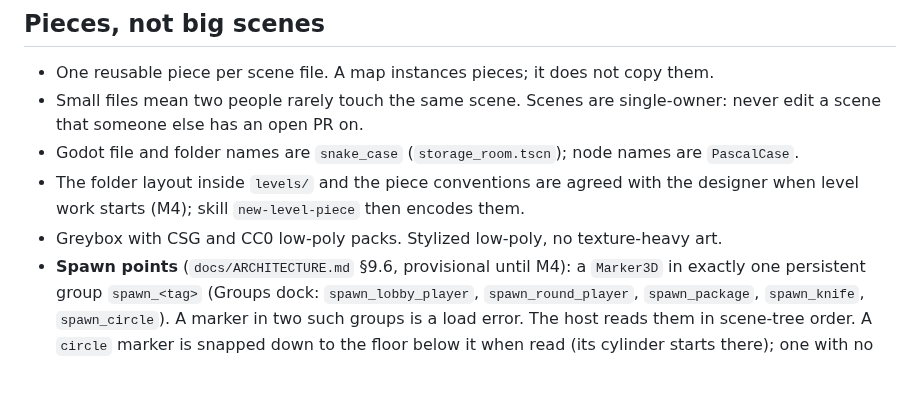
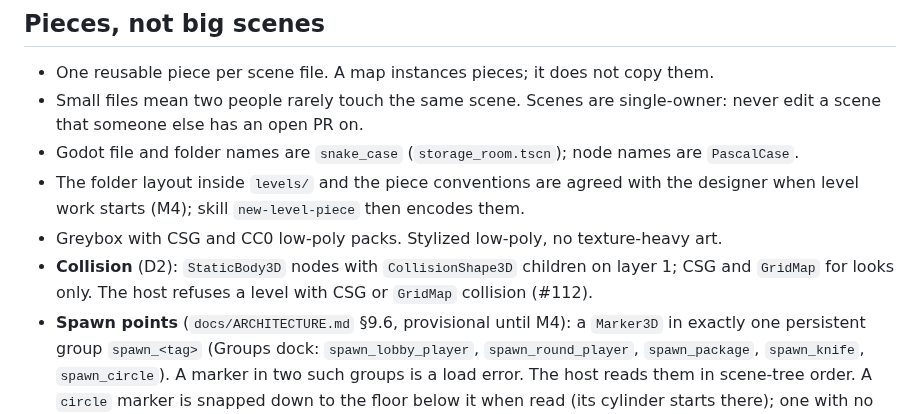
Before and after one commit to xperiaroco2/prime-game, a Markdown page: levels/CLAUDE.md, the part around the change. Rendered like a GitHub page; blank space fills up the shorter version.

Commit message:
docs(levels): state the collision convention the designer took (D2)
Collision comes from StaticBody3D nodes with CollisionShape3D children on
layer 1; CSG and GridMap are for looks only, and the host refuses a level
with CSG or GridMap collision (#112). The designer's file; D2 (a) is his
answer, relayed by the engineer on #96.

Refs #120

Co-Authored-By: Claude Opus 5.5 <noreply@anthropic.com>

```diff
--- a/levels/CLAUDE.md
+++ b/levels/CLAUDE.md
@@ -12,6 +12,8 @@ the content-API section of `docs/ARCHITECTURE.md` (which interactables and stati
 - The folder layout inside `levels/` and the piece conventions are agreed with the designer when level work starts
   (M4); skill `new-level-piece` then encodes them.
 - Greybox with CSG and CC0 low-poly packs. Stylized low-poly, no texture-heavy art.
+- **Collision** (D2): `StaticBody3D` nodes with `CollisionShape3D` children on layer 1; CSG and `GridMap` for looks
+  only. The host refuses a level with CSG or `GridMap` collision (#112).
 - **Spawn points** (`docs/ARCHITECTURE.md` §9.6, provisional until M4): a `Marker3D` in exactly one persistent
   group `spawn_<tag>` (Groups dock: `spawn_lobby_player`, `spawn_round_player`, `spawn_package`, `spawn_knife`,
   `spawn_circle`). A marker in two such groups is a load error. The host reads them in scene-tree order. A
```
